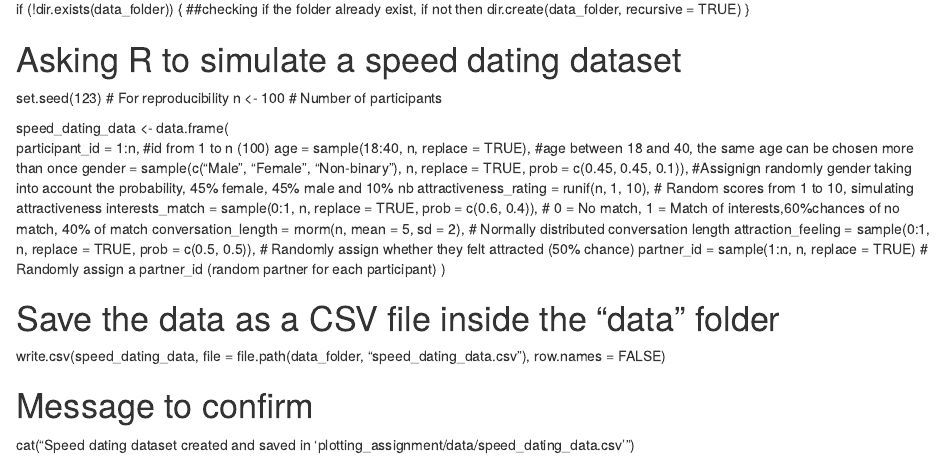
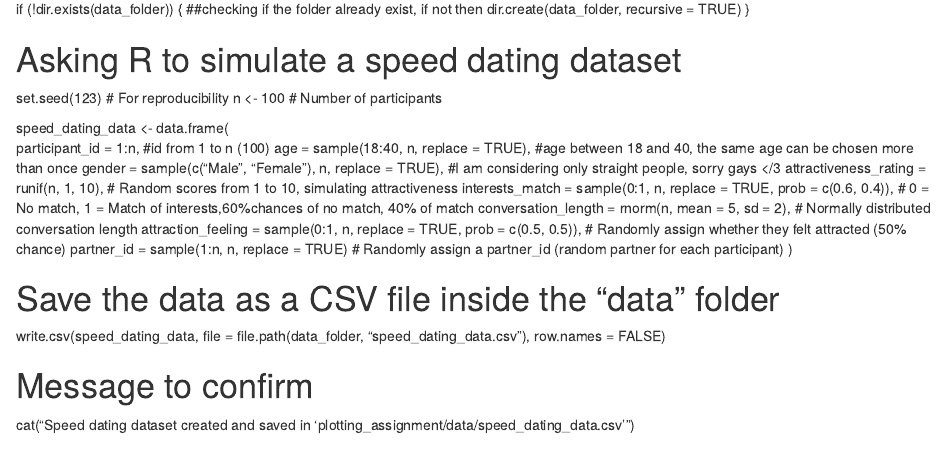
Before and after one commit to LizDerWitz/Good-or-bad-plot-, an R Markdown document (plotting_assignment/Code/Assignment.Rmd): the page in a window 1100 px wide, from 580 px down. The pictures show the output file plotting_assignment/Code/Assignment.html that the author committed with the source, opened offline.

Commit message:
Change sample

```diff
--- a/plotting_assignment/Code/Assignment.Rmd
+++ b/plotting_assignment/Code/Assignment.Rmd
@@ -35,7 +35,7 @@ n <- 100  # Number of participants
 speed_dating_data <- data.frame(
   participant_id = 1:n,      #id from 1 to n (100)
   age = sample(18:40, n, replace = TRUE),     #age between 18 and 40, the same age can be chosen more than once
-  gender = sample(c("Male", "Female", "Non-binary"), n, replace = TRUE, prob = c(0.45, 0.45, 0.1)), #Assignign randomly gender taking into account the probability, 45% female, 45% male and 10% nb
+  gender = sample(c("Male", "Female"), n, replace = TRUE), #I am considering only straight people, sorry gays </3
   attractiveness_rating = runif(n, 1, 10),  # Random scores from 1 to 10, simulating attractiveness
   interests_match = sample(0:1, n, replace = TRUE, prob = c(0.6, 0.4)),  # 0 = No match, 1 = Match of interests,60%chances of no match, 40% of match
   conversation_length = rnorm(n, mean = 5, sd = 2), # Normally distributed conversation length
```
Also changed, not shown: plotting_assignment/Code/Assignment.html.
